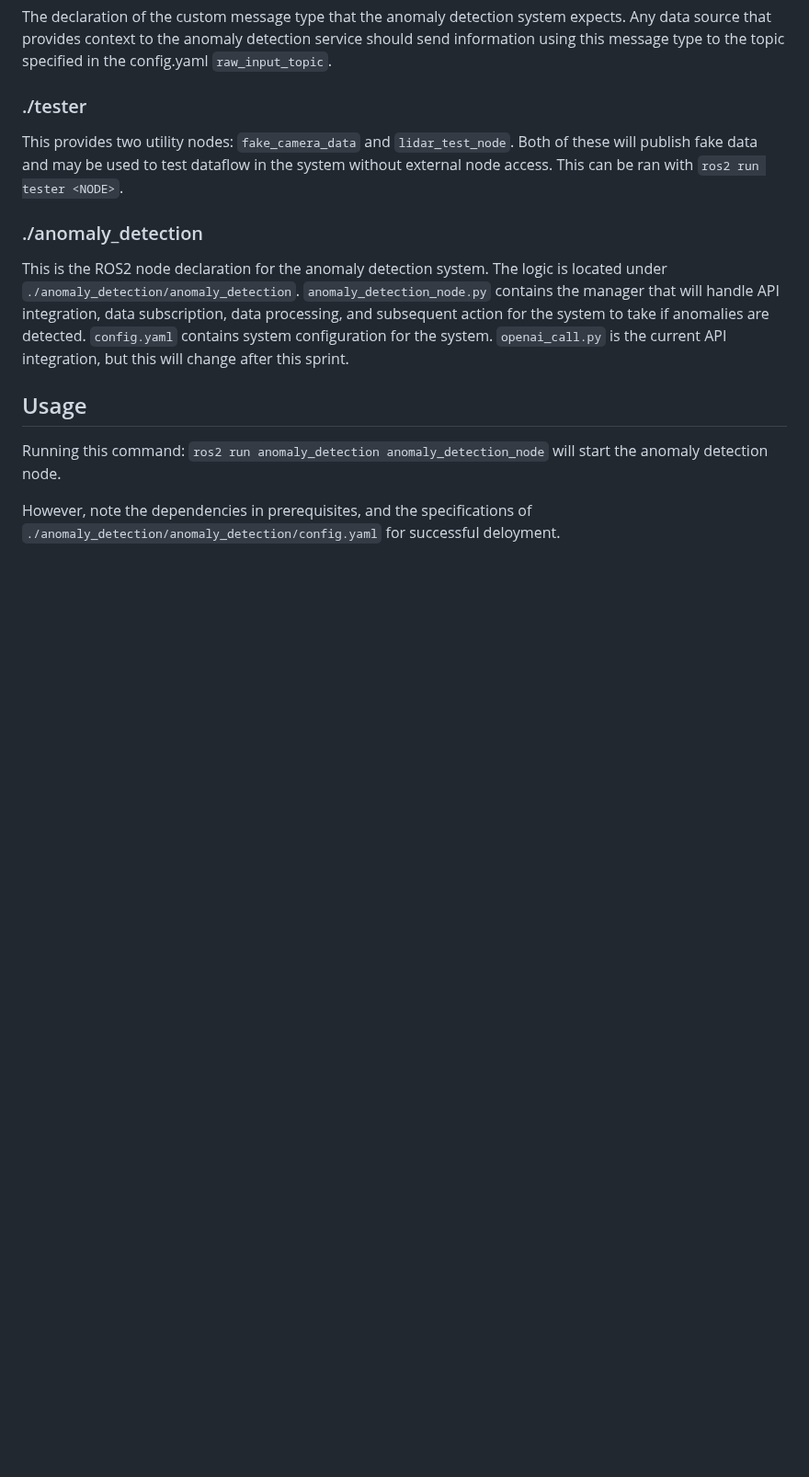
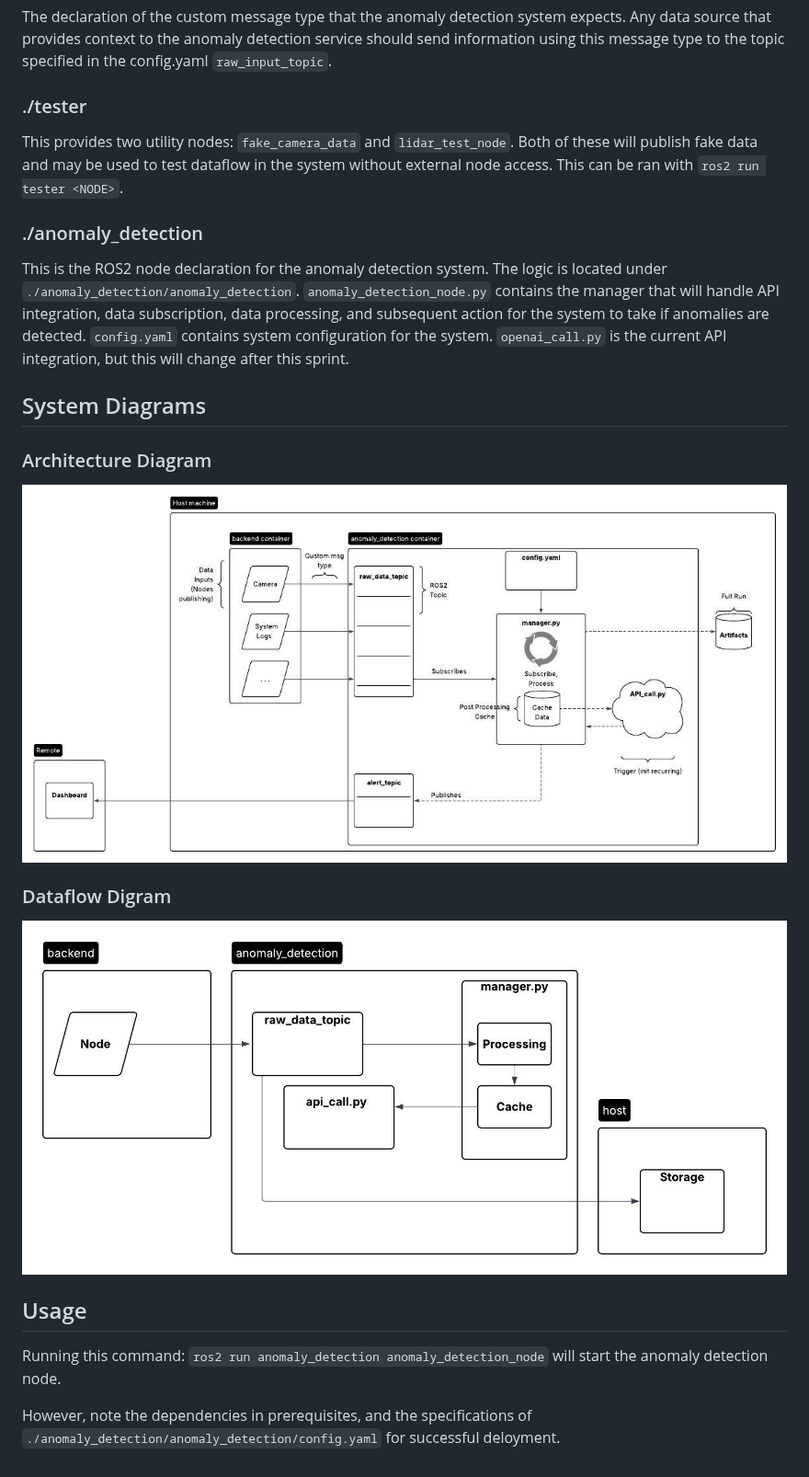
Before and after one commit to JACart2/anomaly_detection, a Markdown page: README.md, the part around the change. Shown at 92% size. GitHub-like rendering; pictures changed too: docs/cs480_sprint1_arch_diagram_alt.jpeg (added), docs/cs480_sprint1_dataflow_diagram.jpeg (added); blank space fills up the shorter version.

Commit message:
update README with arch/dataflow diagrams

```diff
--- a/README.md
+++ b/README.md
@@ -24,6 +24,15 @@ This provides two utility nodes: `fake_camera_data` and `lidar_test_node`. Both
 This is the ROS2 node declaration for the anomaly detection system. The logic is located under `./anomaly_detection/anomaly_detection`. `anomaly_detection_node.py` contains the manager that will handle API integration, data subscription, data processing, and subsequent action for the system to take if anomalies are detected. `config.yaml` contains system configuration for the system. `openai_call.py` is the current API integration, but this will change after this sprint.
 
 
+## System Diagrams
+
+### Architecture Diagram
+![Architecture Diagram](docs/cs480_sprint1_arch_diagram_alt.jpeg)
+
+### Dataflow Digram
+![Dataflow Diagram](docs/cs480_sprint1_dataflow_diagram.jpeg)
+
+
 ## Usage
 
 Running this command:
```
